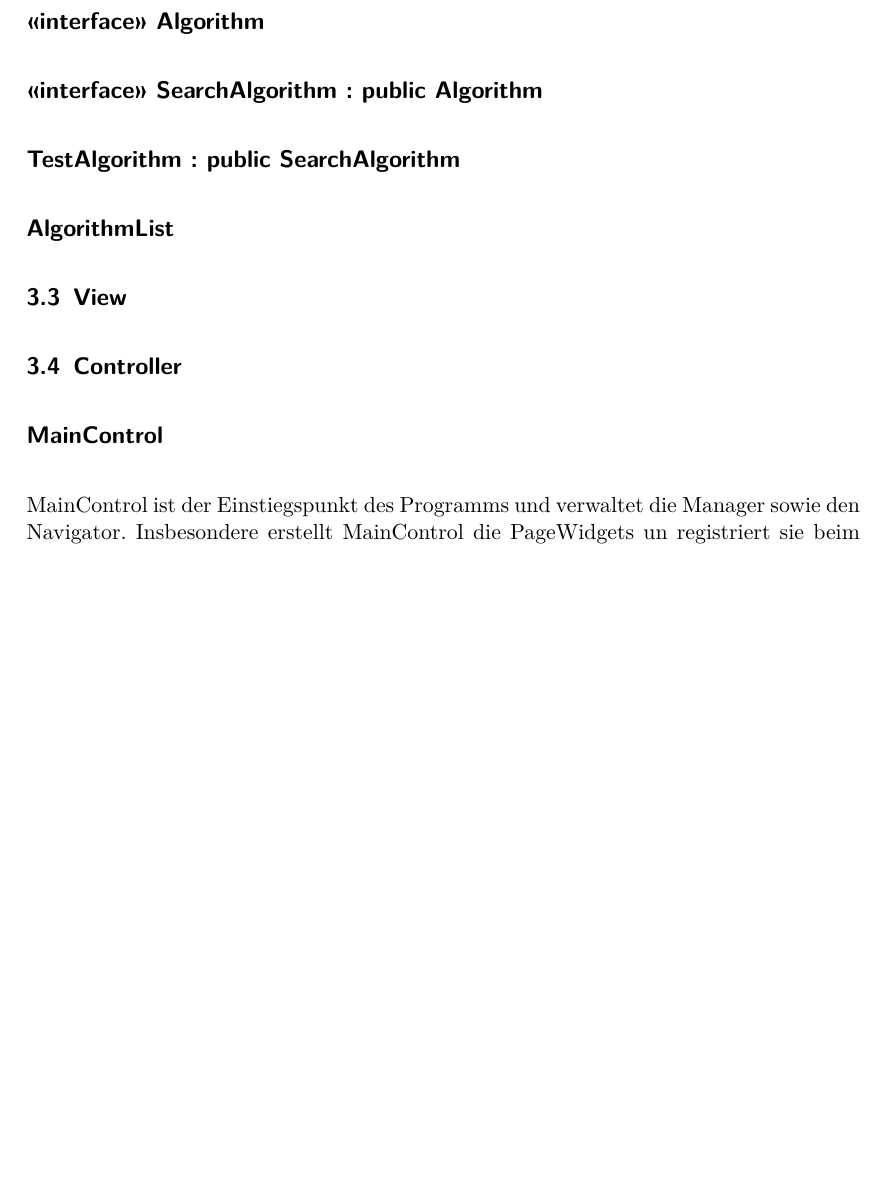
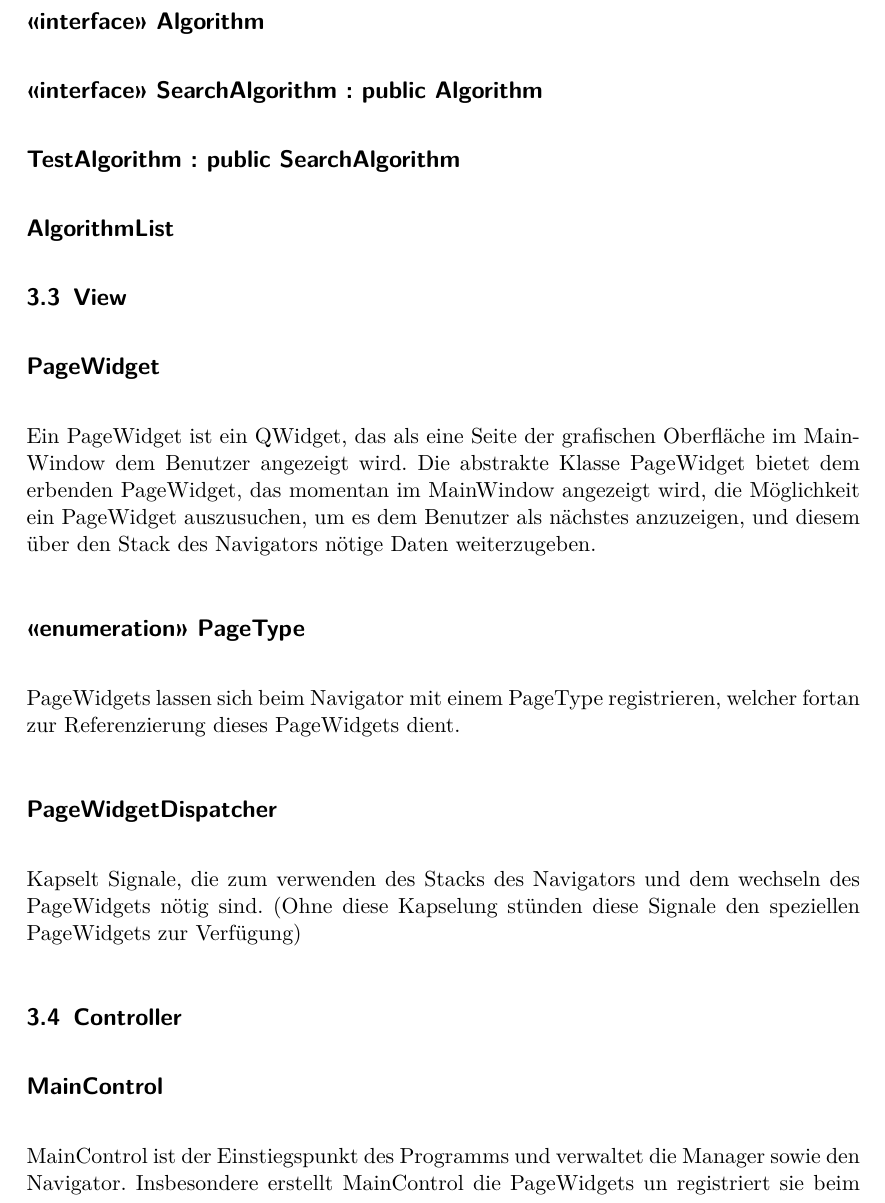
Before and after one commit to aschuman/CoBaB, a LaTeX document (doc/02-Entwurf/entwurf.tex, which reads doc/02-Entwurf/include/klassenbeschreibung.tex): part of page 14 of 15 before the commit and part of page 14 of 16 after it, cut so that both start at the same text, the shorter picture padded with empty space. Compiled offline with pdfLaTeX.

Commit message:
Added descriptions for view components relevant to the controller

```diff
--- a/doc/02-Entwurf/include/klassenbeschreibung.tex
+++ b/doc/02-Entwurf/include/klassenbeschreibung.tex
@@ -256,6 +256,14 @@ Methoden
 \subsection*{AlgorithmList}
 
 \subsection{View}
+\subsection*{PageWidget}
+Ein PageWidget ist ein QWidget, das als eine Seite der grafischen Oberfläche im MainWindow dem Benutzer angezeigt wird. Die abstrakte Klasse PageWidget bietet dem erbenden PageWidget, das momentan im MainWindow angezeigt wird, die Möglichkeit ein PageWidget auszusuchen, um es dem Benutzer als nächstes anzuzeigen, und diesem über den Stack des Navigators nötige Daten weiterzugeben.
+
+\subsection*{<<enumeration>> PageType}
+PageWidgets lassen sich beim Navigator mit einem PageType registrieren, welcher fortan zur Referenzierung dieses PageWidgets dient.
+
+\subsection*{PageWidgetDispatcher}
+Kapselt Signale, die zum verwenden des Stacks des Navigators und dem wechseln des PageWidgets nötig sind. (Ohne diese Kapselung stünden diese Signale den speziellen PageWidgets zur Verfügung)
 
 \subsection{Controller}
 \subsection*{MainControl}
```
